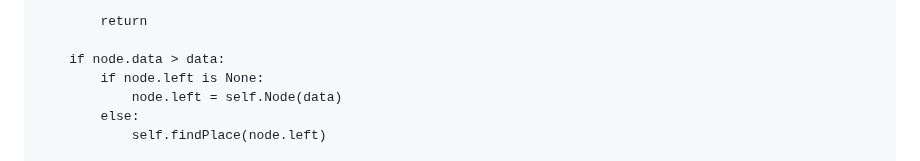
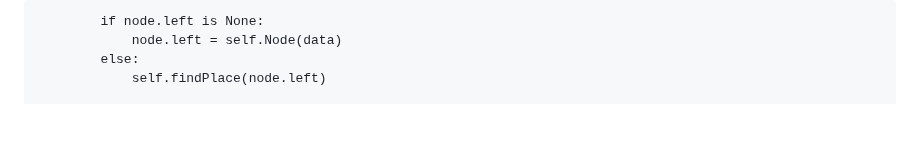
Before and after one commit to EnchiladaStyle/PersonalSoftwarePortfolio, a Markdown page: DataStructuresTutorial/binarytrees.md, the part around the change. Drawn GitHub-style; blank space fills up the shorter version.

Commit message:
cleaned up some code

```diff
--- a/DataStructuresTutorial/binarytrees.md
+++ b/DataStructuresTutorial/binarytrees.md
@@ -1,7 +1,4 @@
 
-            return
-
-        if node.data > data:
             if node.left is None:
                 node.left = self.Node(data)
             else:
```
